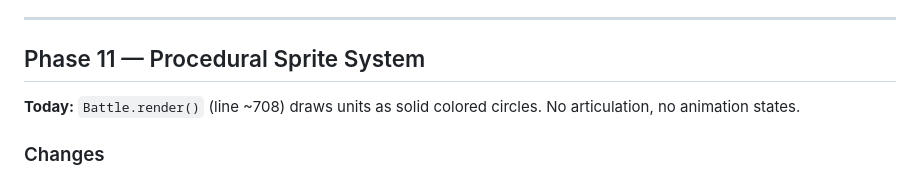
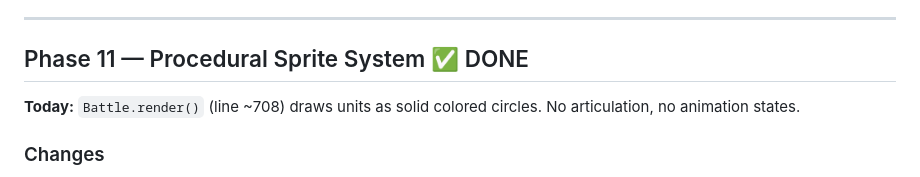
Before and after one commit to tassiost/promptshowdown, a Markdown page: PLAN.md, the part around the change. Drawn GitHub-style.

Commit message:
docs: mark Phase 11 as done
Generated with [Devin](https://devin.ai)

Co-Authored-By: Devin <158243242+devin-ai-integration[bot]@users.noreply.github.com>

```diff
--- a/PLAN.md
+++ b/PLAN.md
@@ -527,7 +527,7 @@ Note: `this.units` is now a single array containing both teams (was `this.units`
 
 ---
 
-## Phase 11 — Procedural Sprite System
+## Phase 11 — Procedural Sprite System ✅ DONE
 
 **Today:** `Battle.render()` (line ~708) draws units as solid colored circles. No articulation, no animation states.
 
```
